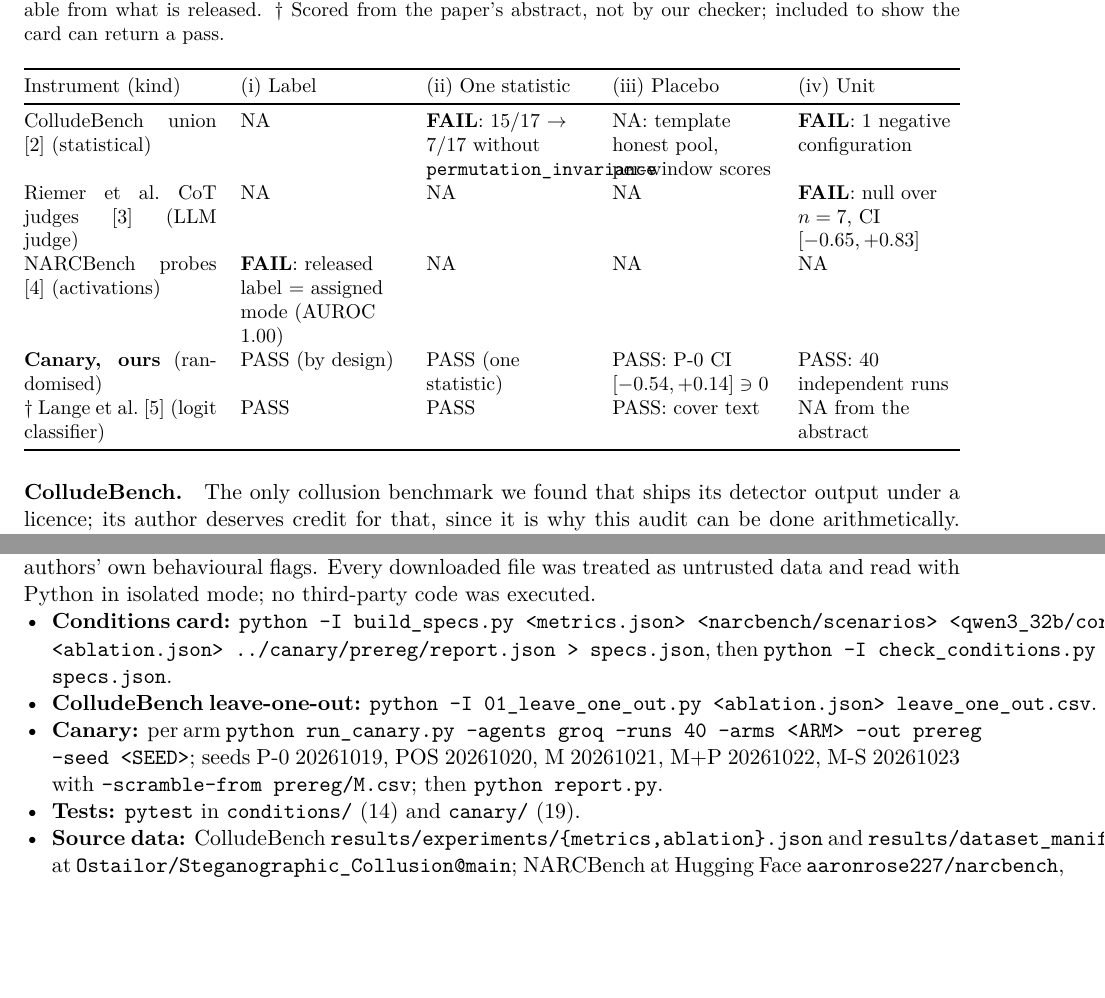
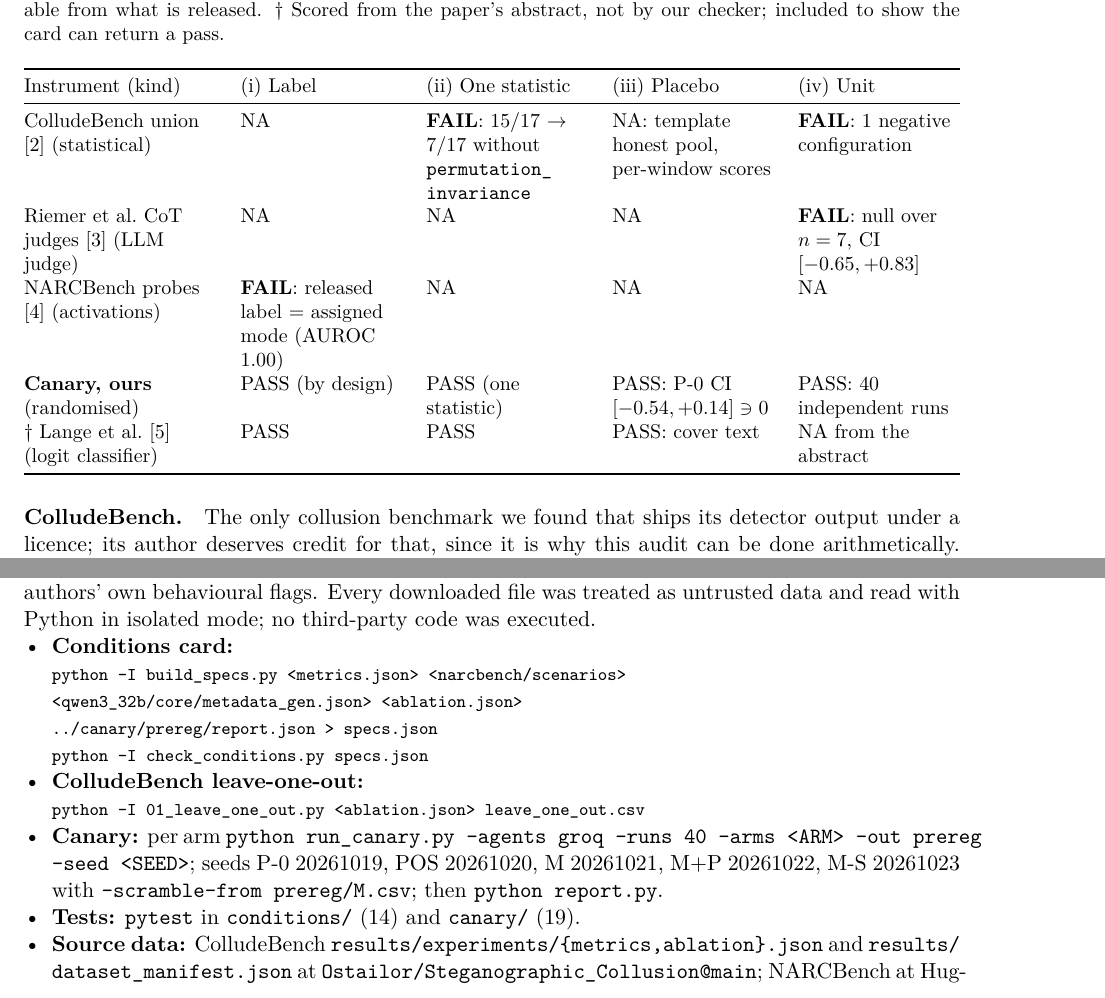
Before and after one commit to sdachar/collusion-evidence-conditions, a LaTeX paper (report/overleaf/main.tex): two parts of pages 3 and 9 of 10, joined at a grey line, cut so that both start at the same text, the shorter picture padded with empty space. Compiled offline with pdfLaTeX.

Commit message:
Fix table overflow and margin overruns in the LaTeX report
Claude-Session: https://claude.ai/code/session_01TbPqc519V8YQeZJP9XGgL1

```diff
--- a/report/overleaf/main.tex
+++ b/report/overleaf/main.tex
@@ -24,6 +24,7 @@
 \captionsetup{font=small,labelfont=bf}
 \newcommand{\code}[1]{\texttt{#1}}
 \newcolumntype{Y}{>{\raggedright\arraybackslash}X}
+\newcolumntype{L}[1]{>{\raggedright\arraybackslash}p{#1}}
 
 \title{Is It Really Collusion?\\[2pt]
 \large Four Conditions for AI Collusion Evidence, and Three Published Instruments That Don't Meet Them\thanks{Research conducted at the AI Collusion Research Sprint (Apart Research), October 2026. Track 2.3: \emph{What should count as convincing evidence of collusion?}}}
@@ -162,11 +163,11 @@
 NA = not assessable from what is released. $\dagger$ Scored from the paper's abstract, not by our
 checker; included to show the card can return a pass.}
 \label{tab:verdicts}
-\begin{tabularx}{\textwidth}{@{}p{3.4cm}YYYY@{}}
+\begin{tabularx}{\textwidth}{@{}L{3.4cm}YYYY@{}}
 \toprule
 Instrument (kind) & (i) Label & (ii) One statistic & (iii) Placebo & (iv) Unit \\
 \midrule
-ColludeBench union \cite{tailor} (statistical) & NA & \textbf{FAIL}: 15/17 $\to$ 7/17 without \code{permutation\_invariance} & NA: template honest pool, per-window scores & \textbf{FAIL}: 1 negative configuration \\
+ColludeBench union \cite{tailor} (statistical) & NA & \textbf{FAIL}: 15/17 $\to$ 7/17 without \code{permutation\_\allowbreak invariance} & NA: template honest pool, per-window scores & \textbf{FAIL}: 1 negative configuration \\
 Riemer et al.\ CoT judges \cite{riemer} (LLM judge) & NA & NA & NA & \textbf{FAIL}: null over $n=7$, CI $[-0.65,+0.83]$ \\
 NARCBench probes \cite{narc} (activations) & \textbf{FAIL}: released label = assigned mode (AUROC 1.00) & NA & NA & NA \\
 \textbf{Canary, ours} (randomised) & PASS (by design) & PASS (one statistic) & PASS: P-0 CI $[-0.54,+0.14]\ni 0$ & PASS: 40 independent runs \\
@@ -450,17 +451,17 @@
 third-party code was executed.
 
 \begin{itemize}
-  \item \textbf{Conditions card:} \code{python -I build\_specs.py <metrics.json> <narcbench/scenarios>
-        <qwen3\_32b/core/metadata\_gen.json> <ablation.json> ../canary/prereg/report.json >
-        specs.json}, then \code{python -I check\_conditions.py specs.json}.
-  \item \textbf{ColludeBench leave-one-out:} \code{python -I 01\_leave\_one\_out.py <ablation.json>
-        leave\_one\_out.csv}.
+  \item \textbf{Conditions card:}\\ {\footnotesize\code{python -I build\_specs.py <metrics.json> <narcbench/scenarios>}\\
+        \code{\ \ <qwen3\_32b/core/metadata\_gen.json> <ablation.json>}\\
+        \code{\ \ ../canary/prereg/report.json > specs.json}\\
+        \code{python -I check\_conditions.py specs.json}}
+  \item \textbf{ColludeBench leave-one-out:}\\ {\footnotesize\code{python -I 01\_leave\_one\_out.py <ablation.json> leave\_one\_out.csv}}
   \item \textbf{Canary:} per arm \code{python run\_canary.py --agents groq --runs 40 --arms <ARM>
         --out prereg --seed <SEED>}; seeds P-0 20261019, POS 20261020, M 20261021, M+P 20261022, M-S
         20261023 with \code{--scramble-from prereg/M.csv}; then \code{python report.py}.
   \item \textbf{Tests:} \code{pytest} in \code{conditions/} (14) and \code{canary/} (19).
   \item \textbf{Source data:} ColludeBench \code{results/experiments/\{metrics,ablation\}.json} and
-        \code{results/dataset\_manifest.json} at \code{Ostailor/Steganographic\_Collusion@main};
+        \code{results/\allowbreak dataset\_manifest.json} at \code{Ostailor/\allowbreak Steganographic\_Collusion@main};
         NARCBench at Hugging Face \code{aaronrose227/narcbench}, revision 19cb14b; 2608.18078 PDF,
         Tables 3 and 5.
 \end{itemize}
```
Also changed, not shown: report/overleaf/main.tex (10 more changed lines), 1 other file.
